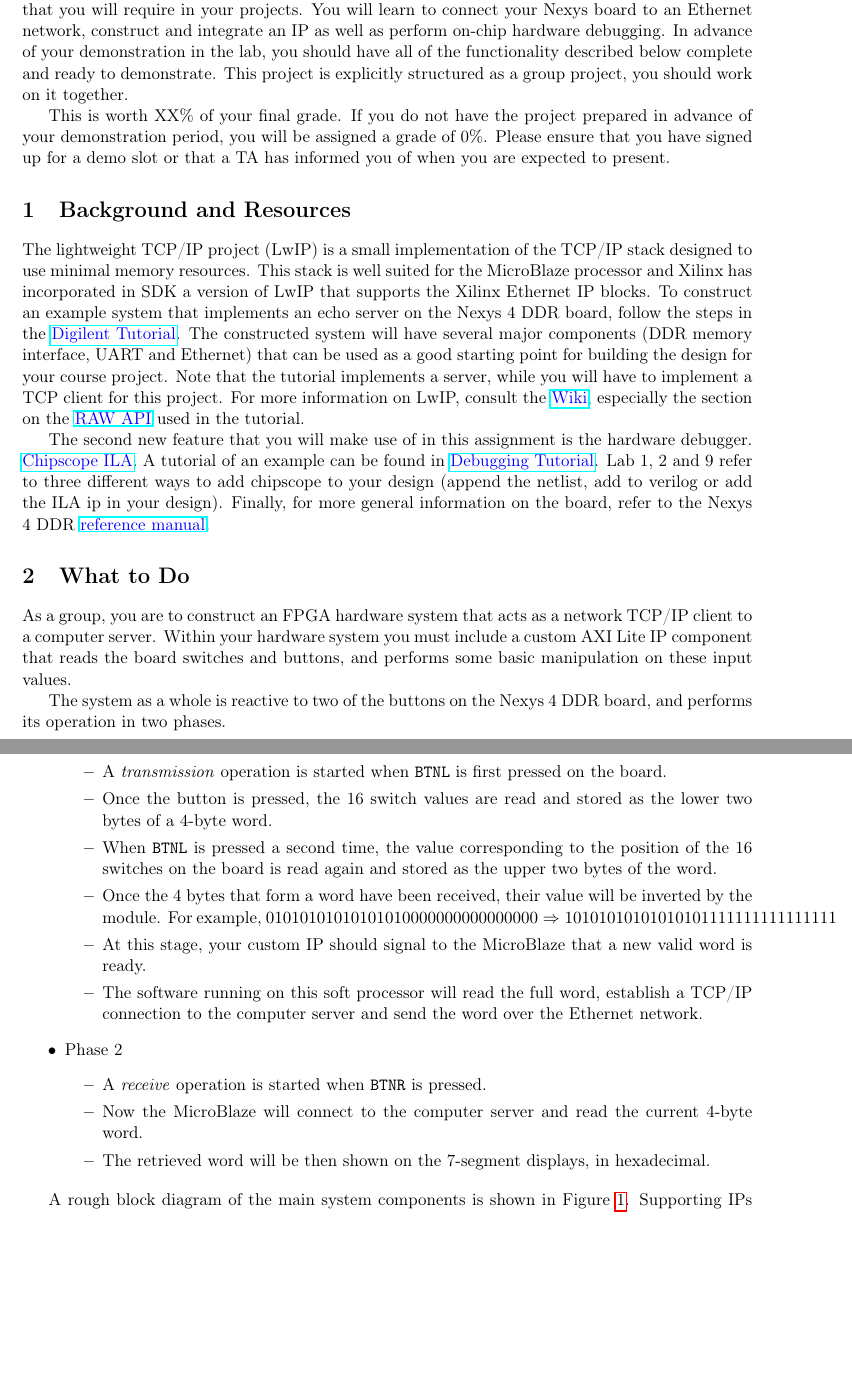
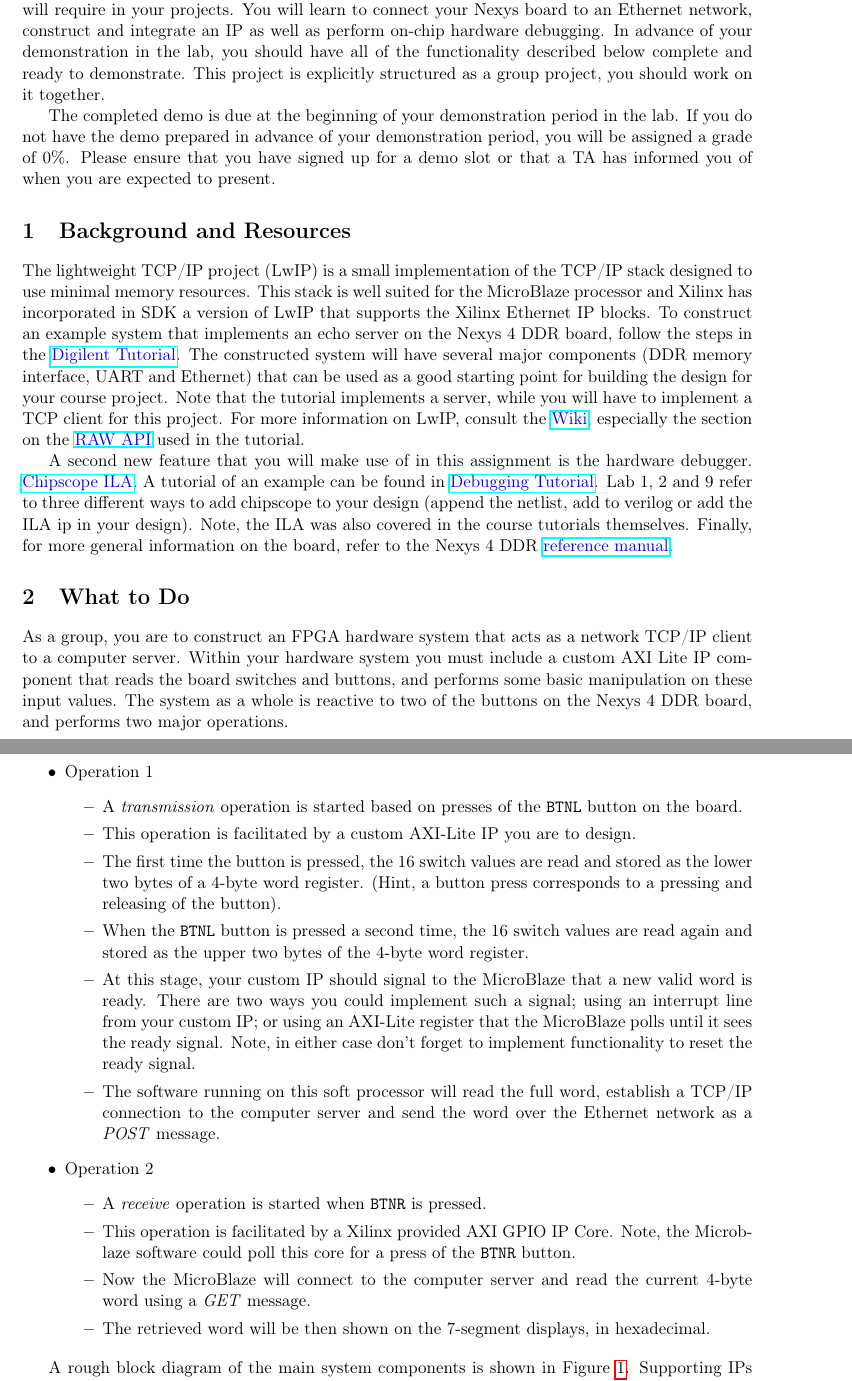
Before and after one commit to UofT-HPRC/ECE532-Lab-Warm_Up_Demo, a LaTeX document (main.tex): two parts of pages 1 and 2 of 3, joined at a grey line, cut so that both start at the same text, the shorter picture padded with empty space. Compiled offline with pdfLaTeX.

Commit message:
Updated Warmup demo for January 2020. Changed project so inversion of register value no longer required.

```diff
--- a/main.tex
+++ b/main.tex
@@ -18,8 +18,8 @@ sorting=none
 \addbibresource{assign.bib}
 
 \title{ECE532S Digital Systems Design \\ \vspace{0.4cm}
-       \Large Lab Test 2 Description - Group Demo Project \\ \vspace{0.4cm}
-       \small Last Updated: July, 2019}
+       \Large Warmup Demo Project \\ \vspace{0.4cm}
+       \small Last Updated: Jan 2020}
 \author{ }
 \date{ }
 
@@ -27,9 +27,10 @@ sorting=none
 \maketitle
 \vspace{-1cm}
 
-The purpose of this test project/demo is to understand and integrate some of the components that you will require in your projects. You will learn to connect your Nexys board to an Ethernet network, construct and integrate an IP as well as perform on-chip hardware debugging. In advance of your demonstration in the lab, you should have all of the functionality described below complete and ready to demonstrate. This project is explicitly structured as a group project, you should work on it together.
+The purpose of this demo is to understand and integrate some of the components that you will require in your projects. You will learn to connect your Nexys board to an Ethernet network, construct and integrate an IP as well as perform on-chip hardware debugging. In advance of your demonstration in the lab, you should have all of the functionality described below complete and ready to demonstrate. This project is explicitly structured as a group project, you should work on it together.
 
-This is worth XX\% of your final grade. If you do not have the project prepared in advance of your demonstration period, you will be assigned a grade of 0\%. Please ensure that you have signed up for a demo slot or that a TA has informed you of when you are expected to present.
+%This is worth XX\% of your final grade.
+The completed demo is due at the beginning of your demonstration period in the lab. If you do not have the demo prepared in advance of your demonstration period, you will be assigned a grade of 0\%. Please ensure that you have signed up for a demo slot or that a TA has informed you of when you are expected to present.
 
 
 
@@ -44,8 +45,8 @@ The constructed system will have several major components (DDR memory interface,
 Note that the tutorial implements a server, while you will have to implement a TCP client for this project.
 For more information on LwIP, consult the \href{http://lwip.wikia.com/wiki/LwIP_Wiki}{\color{blue}Wiki}, especially the section on the \href{http://lwip.wikia.com/wiki/Raw/TCP}{\color{blue}RAW API} used in the tutorial.
 
-The second new feature that you will make use of in this assignment is the hardware debugger.
-\href{https://www.xilinx.com/support/documentation/ip_documentation/ila/v6_2/pg172-ila.pdf}{\color{blue}Chipscope ILA}. A tutorial of an example can be found in \href{https://www.xilinx.com/support/documentation/sw_manuals/xilinx2017_2/ug936-vivado-tutorial-programming-debugging.pdf}{\color{blue}Debugging Tutorial}. Lab 1, 2 and 9 refer to three different ways to add chipscope to your design (append the netlist, add to verilog or add the ILA ip in your design). Finally, for more general information on the board, refer to the Nexys 4 DDR \href{https://reference.digilentinc.com/reference/programmable-logic/nexys-4-ddr/reference-manual}{\color{blue}reference manual}.
+A second new feature that you will make use of in this assignment is the hardware debugger.
+\href{https://www.xilinx.com/support/documentation/ip_documentation/ila/v6_2/pg172-ila.pdf}{\color{blue}Chipscope ILA}. A tutorial of an example can be found in \href{https://www.xilinx.com/support/documentation/sw_manuals/xilinx2017_2/ug936-vivado-tutorial-programming-debugging.pdf}{\color{blue}Debugging Tutorial}. Lab 1, 2 and 9 refer to three different ways to add chipscope to your design (append the netlist, add to verilog or add the ILA ip in your design). Note, the ILA was also covered in the course tutorials themselves. Finally, for more general information on the board, refer to the Nexys 4 DDR \href{https://reference.digilentinc.com/reference/programmable-logic/nexys-4-ddr/reference-manual}{\color{blue}reference manual}.
 
 
 
@@ -55,25 +56,25 @@ The second new feature that you will make use of in this assignment is the hardw
 \label{sec:instr}
 As a group, you are to construct an FPGA hardware system that acts as a network TCP/IP client to a computer server.
 Within your hardware system you must include a custom AXI Lite IP component that reads the board switches and buttons, and performs some basic manipulation on these input values.
-
-The system as a whole is reactive to two of the buttons on the Nexys 4 DDR board, and performs its operation in two phases.
+The system as a whole is reactive to two of the buttons on the Nexys 4 DDR board, and performs two major operations.
 \\
 \\
 
 \begin{itemize}
-\item Phase 1
+\item Operation 1
 \begin{itemize}
-\item A \emph{transmission} operation is started when \verb|BTNL| is first pressed on the board.
-\item Once the button is pressed, the 16 switch values are read and stored as the lower two bytes of a 4-byte word.
-\item When \verb|BTNL| is pressed a second time, the value corresponding to the position of the 16 switches on the board is read again and stored as the upper two bytes of the word.
-\item Once the 4 bytes that form a word have been received, their value will be inverted by the module. For example, \(01010101010101010000000000000000 \Rightarrow 10101010101010101111111111111111\)
-\item At this stage, your custom IP should signal to the MicroBlaze that a new valid word is ready.
-\item The software running on this soft processor will read the full word, establish a TCP/IP connection to the computer server and send the word over the Ethernet network.
+\item A \emph{transmission} operation is started based on presses of the \verb|BTNL| button on the board.
+\item This operation is facilitated by a custom AXI-Lite IP you are to design.
+\item The first time the button is pressed, the 16 switch values are read and stored as the lower two bytes of a 4-byte word register. (Hint, a button press corresponds to a pressing and releasing of the button).
+\item When the \verb|BTNL| button is pressed a second time, the 16 switch values are read again and stored as the upper two bytes of the 4-byte word register.
+\item At this stage, your custom IP should signal to the MicroBlaze that a new valid word is ready. There are two ways you could implement such a signal; using an interrupt line from your custom IP; or using an AXI-Lite register that the MicroBlaze polls until it sees the ready signal. Note, in either case don't forget to implement functionality to reset the ready signal.
+\item The software running on this soft processor will read the full word, establish a TCP/IP connection to the computer server and send the word over the Ethernet network as a \textit{POST} message.
 \end{itemize}
-\item Phase 2
+\item Operation 2
 \begin{itemize}
 \item A \emph{receive} operation is started when \verb|BTNR| is pressed.
-\item Now the MicroBlaze will connect to the computer server and read the current 4-byte word.
+\item This operation is facilitated by a Xilinx provided AXI GPIO IP Core. Note, the Microblaze software could poll this core for a press of the \verb|BTNR| button.
+\item Now the MicroBlaze will connect to the computer server and read the current 4-byte word using a \textit{GET} message.
 \item The retrieved word will be then shown on the 7-segment displays, in hexadecimal.
 \end{itemize}
 
```
Also changed, not shown: ECE532_Lab_Test_2___Group_Demo.pdf, main.tex (4 more changed lines).
